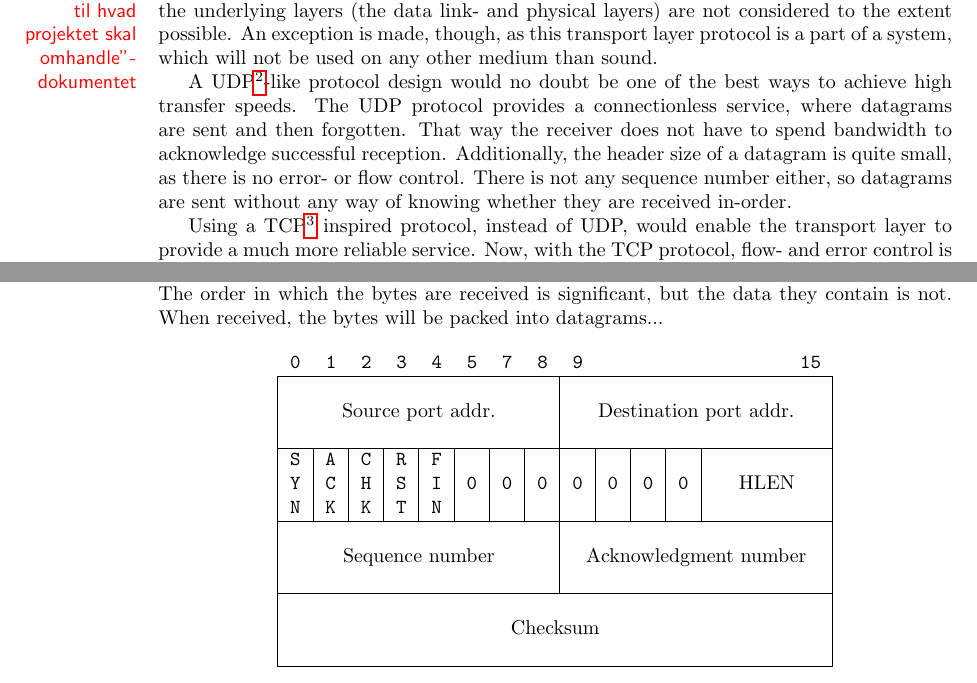
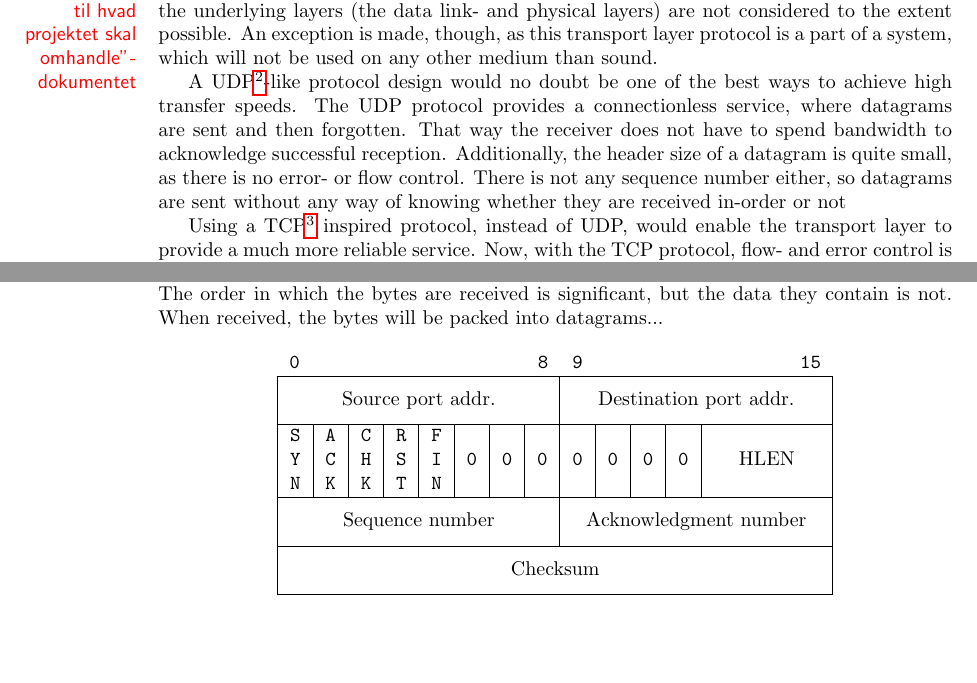
Before and after one commit to SDU-ROBTEK-ALLSTARS/SoundComReport, a LaTeX thesis (main.tex, which reads content/transport/transp_theory.tex): two parts of pages 25 and 27 of 37, joined at a grey line, cut so that both start at the same text, the shorter picture padded with empty space. Compiled offline with pdfLaTeX; the source files are stored in an older character set and shown here as Unicode; an older LaTeX class or package is replaced by its successor.

Commit message:
temp commit

```diff
--- a/content/transport/transp_theory.tex
+++ b/content/transport/transp_theory.tex
@@ -4,7 +4,7 @@ In the OSI model, the session and transport layers handle process-to-process ses
 \subsection{Speed versus reliability}
 A dilemma, when formulating how the transport layer should function, is that as high as possible speed is desired. On the other hand, one must remember, that we wish to make it as painless as possible for the user application to use the connection.\marginnote{Ref til ''Ideer til hvad projektet skal omhandle''-dokumentet} On this layer, the underlying layers (the data link- and physical layers) are not considered to the extent possible. An exception is made, though, as this transport layer protocol is a part of a system, which will not be used on any other medium than sound.
 
-A UDP\footnote{User datagram protocol}\nomenclature{UDP}{User datagram protocol}-like protocol design would no doubt be one of the best ways to achieve high transfer speeds. The UDP protocol provides a connectionless service, where datagrams are sent and then forgotten. That way the receiver does not have to spend bandwidth to acknowledge successful reception. Additionally, the header size of a datagram is quite small, as there is no error- or flow control. There is not any sequence number either, so datagrams are sent without any way of knowing whether they are received in-order.
+A UDP\footnote{User datagram protocol}\nomenclature{UDP}{User datagram protocol}-like protocol design would no doubt be one of the best ways to achieve high transfer speeds. The UDP protocol provides a connectionless service, where datagrams are sent and then forgotten. That way the receiver does not have to spend bandwidth to acknowledge successful reception. Additionally, the header size of a datagram is quite small, as there is no error- or flow control. There is not any sequence number either, so datagrams are sent without any way of knowing whether they are received in-order or not
 
 Using a TCP\footnote{Transmission control protocol}\nomenclature{TCP}{Transmission control protocol} inspired protocol, instead of UDP, would enable the transport layer to provide a much more reliable service. Now, with the TCP protocol, flow- and error control is added, as well as congestion control. Every packet is assigned a sequence number, ensuring they are passed on to the server application correctly, by the receiving transport layer protocol. Every packet is also acknowledged by the receiver, if it is successfully recorded. If not, the sender re-sends them. All these things combined makes TCP a lot more reliable, but it also increases it's header size to around three times the size of the UDP header. Especially if one is not sending a lot of data in each packet, the header can take up a large percentage of the combined (header plus data) package size.
 
@@ -58,32 +58,24 @@ From the application, the transport layer protocol expects to just receive a str
  \centering
  \begin{tabular*}{0.70\textwidth}{@{\extracolsep{\fill}}|c|c|c|c|c|c|c|c|c|c|c|c|c|c|c|c|}
   %
-  \multicolumn{1}{c}{\texttt{0}} & \multicolumn{1}{c}{\texttt{1}} & \multicolumn{1}{c}{\texttt{2}} & \multicolumn{1}{c}{\texttt{3}} &
-  \multicolumn{1}{c}{\texttt{4}} & \multicolumn{1}{c}{\texttt{5}} & \multicolumn{1}{c}{\texttt{7}} & \multicolumn{1}{c}{\texttt{8}} &
-  \multicolumn{1}{c}{\texttt{9}} & \multicolumn{7}{r}{\texttt{15}}\\
+  \multicolumn{4}{l}{\texttt{0}} & \multicolumn{4}{r}{\texttt{8}} & \multicolumn{4}{l}{\texttt{9}} & \multicolumn{4}{r}{\texttt{15}}\\
   \hline
   %
-  \multicolumn{8}{|c|}{   \multirow{3}{*}{Source port addr.}   } & \multicolumn{8}{c                  |}{   \multirow{3}{*}{Destination port addr.}   }\\
-  \multicolumn{8}{|c|}{                                        } & \multicolumn{8}{c                  |}{                                             }\\
+  \multicolumn{8}{|c|}{   \multirow{2}{*}{Source port addr.}   } & \multicolumn{8}{c                  |}{   \multirow{2}{*}{Destination port addr.}   }\\
   \multicolumn{8}{|c|}{                                        } & \multicolumn{8}{p{0.312\textwidth} |}{                                             }\\
   \hline                                                                           % ^ above width is to acquire symmetry
   %
-  \texttt{S} & \texttt{A} & \texttt{C} & \texttt{R} & \texttt{F} & \texttt{ } & \texttt{ } & \texttt{ } & \texttt{ } & \texttt{ } & \texttt{ } & \texttt{ } &
-  \multicolumn{4}{c|}{     \multirow{3}{*}{HLEN}     }\\
-  \texttt{Y} & \texttt{C} & \texttt{H} & \texttt{S} & \texttt{I} & \texttt{0} & \texttt{0} & \texttt{0} & \texttt{0} & \texttt{0} & \texttt{0} & \texttt{0} &
-  \multicolumn{4}{c|}{                               }\\
-  \texttt{N} & \texttt{K} & \texttt{K} & \texttt{T} & \texttt{N} & \texttt{ } & \texttt{ } & \texttt{ } & \texttt{ } & \texttt{ } & \texttt{ } & \texttt{ } &
-  \multicolumn{4}{c|}{                               }\\
+  \texttt{S} & \texttt{A} & \texttt{C} & \texttt{R} & \texttt{F} & \texttt{ } & \texttt{ } & \texttt{ } & \texttt{ } & \texttt{ } & \texttt{ } & \texttt{ } & \multicolumn{4}{c|}{  \multirow{3}{*}{HLEN}  }\\
+  \texttt{Y} & \texttt{C} & \texttt{H} & \texttt{S} & \texttt{I} & \texttt{0} & \texttt{0} & \texttt{0} & \texttt{0} & \texttt{0} & \texttt{0} & \texttt{0} & \multicolumn{4}{c|}{                         }\\
+  \texttt{N} & \texttt{K} & \texttt{K} & \texttt{T} & \texttt{N} & \texttt{ } & \texttt{ } & \texttt{ } & \texttt{ } & \texttt{ } & \texttt{ } & \texttt{ } & \multicolumn{4}{c|}{                         }\\
   \hline
   %
-  \multicolumn{8}{|c|}{    \multirow{3}{*}{Sequence number}    } & \multicolumn{8}{c|}{     \multirow{3}{*}{Acknowledgment number}        }\\
-  \multicolumn{8}{|c|}{                                        } & \multicolumn{8}{c|}{                                                   }\\
+  \multicolumn{8}{|c|}{    \multirow{2}{*}{Sequence number}    } & \multicolumn{8}{c|}{     \multirow{2}{*}{Acknowledgment number}        }\\
   \multicolumn{8}{|c|}{                                        } & \multicolumn{8}{c|}{                                                   }\\
   \hline
   %
-  \multicolumn{16}{|c|}{           \multirow{3}{*}{Checksum}           }\\
-  \multicolumn{16}{|c|}{                                               }\\
-  \multicolumn{16}{|c|}{                                               }\\
+  \multicolumn{16}{|c|}{   \multirow{2}{*}{Checksum}   }\\
+  \multicolumn{16}{|c|}{                               }\\
   \hline
   %
  \end{tabular*}
```
